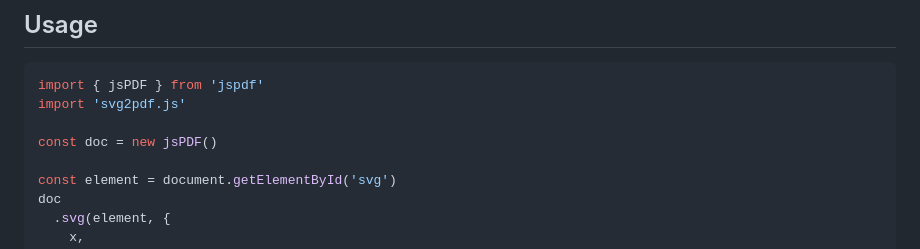
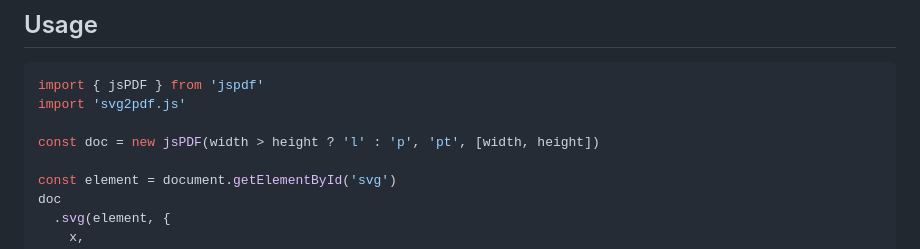
Before and after one commit to yWorks/svg2pdf.js, a Markdown page: README.md, the part around the change. GitHub-like rendering.

Commit message:
Add width and height options to the jsPdf constructor in readme (#326)

```diff
--- a/README.md
+++ b/README.md
@@ -29,7 +29,7 @@ See [#102](https://github.com/yWorks/svg2pdf.js/issues/102) for details.
 import { jsPDF } from 'jspdf'
 import 'svg2pdf.js'
 
-const doc = new jsPDF()
+const doc = new jsPDF(width > height ? 'l' : 'p', 'pt', [width, height])
 
 const element = document.getElementById('svg')
 doc
```
